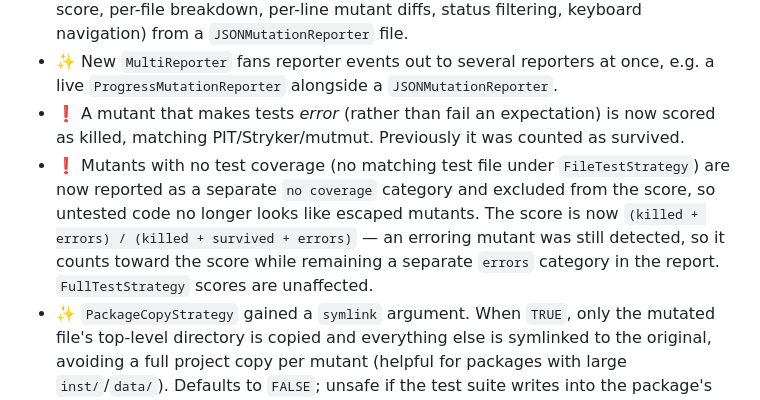
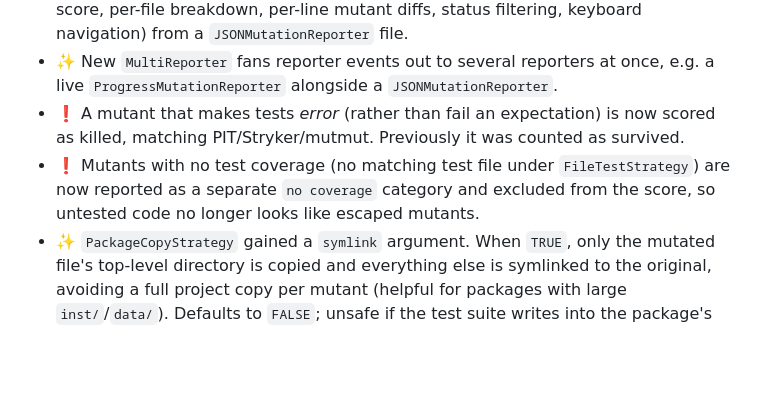
Before and after one commit to jakubsob/muttest, a Markdown page: NEWS.md, the part around the change. GitHub-like rendering; blank space fills up the shorter version.

Commit message:
docs: update NEWS.md

```diff
--- a/NEWS.md
+++ b/NEWS.md
@@ -4,7 +4,7 @@
 - ✨ New `report()` renders a self-contained, source-annotated HTML report (overall score, per-file breakdown, per-line mutant diffs, status filtering, keyboard navigation) from a `JSONMutationReporter` file.
 - ✨ New `MultiReporter` fans reporter events out to several reporters at once, e.g. a live `ProgressMutationReporter` alongside a `JSONMutationReporter`.
 - ❗️ A mutant that makes tests *error* (rather than fail an expectation) is now scored as killed, matching PIT/Stryker/mutmut. Previously it was counted as survived.
-- ❗️ Mutants with no test coverage (no matching test file under `FileTestStrategy`) are now reported as a separate `no coverage` category and excluded from the score, so untested code no longer looks like escaped mutants. The score is now `(killed + errors) / (killed + survived + errors)` — an erroring mutant was still detected, so it counts toward the score while remaining a separate `errors` category in the report. `FullTestStrategy` scores are unaffected.
+- ❗️ Mutants with no test coverage (no matching test file under `FileTestStrategy`) are now reported as a separate `no coverage` category and excluded from the score, so untested code no longer looks like escaped mutants.
 - ✨ `PackageCopyStrategy` gained a `symlink` argument. When `TRUE`, only the mutated file's top-level directory is copied and everything else is symlinked to the original, avoiding a full project copy per mutant (helpful for packages with large `inst/`/`data/`). Defaults to `FALSE`; unsafe if the test suite writes into the package's own directories.
 - 🐛 `FileTestStrategy` now matches test files by exact name instead of an unanchored regex, so a source file like `mod.R` no longer runs `test-model.R` and filenames with regex metacharacters are handled correctly.
 - 🐛 Added missing `digest` and `tools` to Imports.
```
